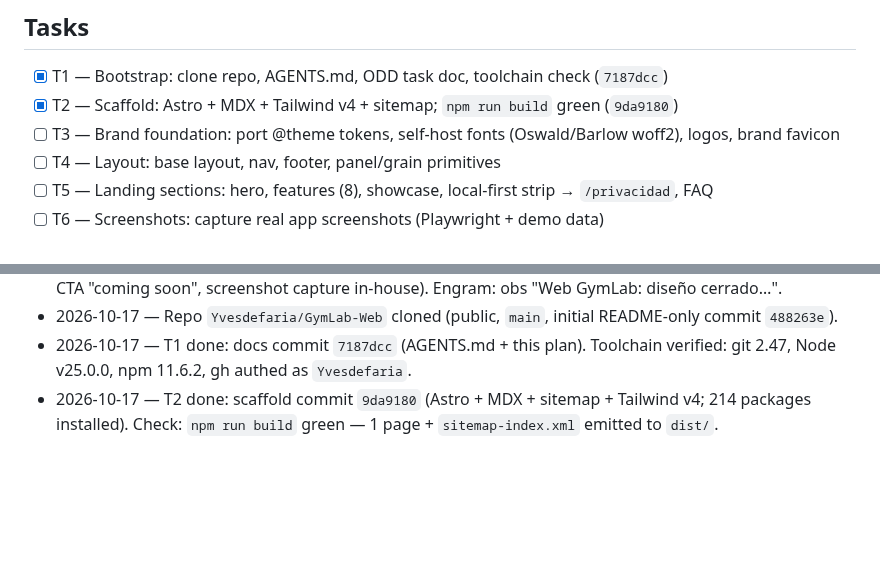
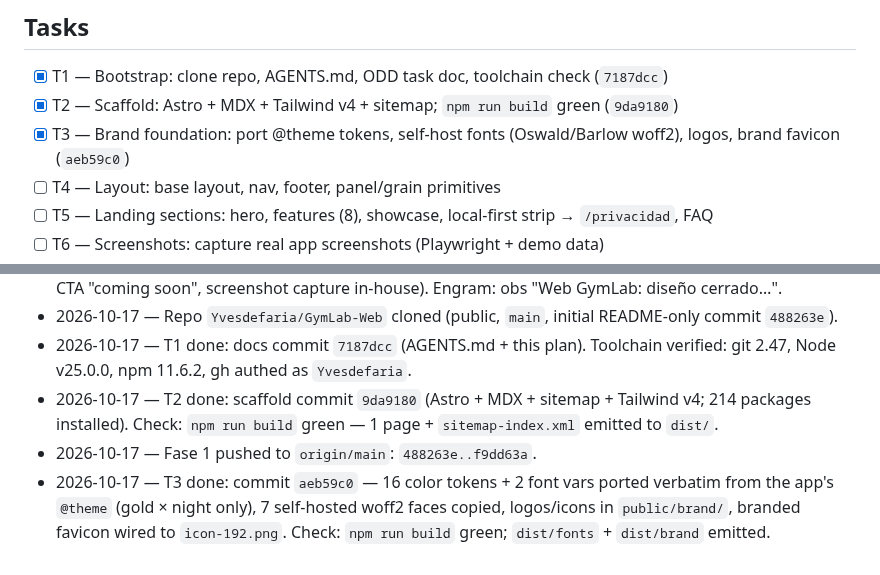
Before and after one commit to Yvesdefaria/GymLab-Web, a Markdown page: odd/tasks/web-landing-legales.md, 2 parts joined by grey strips. Drawn GitHub-style; blank space fills up the shorter version.

Commit message:
docs(odd): mark T3 complete with evidence

```diff
--- a/odd/tasks/web-landing-legales.md
+++ b/odd/tasks/web-landing-legales.md
@@ -27,7 +27,7 @@ Public Spanish website for GymLab: marketing landing + `/privacidad` + `/termino
 
 - [x] T1 — Bootstrap: clone repo, AGENTS.md, ODD task doc, toolchain check (`7187dcc`)
 - [x] T2 — Scaffold: Astro + MDX + Tailwind v4 + sitemap; `npm run build` green (`9da9180`)
-- [ ] T3 — Brand foundation: port @theme tokens, self-host fonts (Oswald/Barlow woff2), logos, brand favicon
+- [x] T3 — Brand foundation: port @theme tokens, self-host fonts (Oswald/Barlow woff2), logos, brand favicon (`aeb59c0`)
 - [ ] T4 — Layout: base layout, nav, footer, panel/grain primitives
 - [ ] T5 — Landing sections: hero, features (8), showcase, local-first strip → `/privacidad`, FAQ
 - [ ] T6 — Screenshots: capture real app screenshots (Playwright + demo data)
@@ -56,3 +56,5 @@ Public Spanish website for GymLab: marketing landing + `/privacidad` + `/termino
 - 2026-10-17 — Repo `Yvesdefaria/GymLab-Web` cloned (public, `main`, initial README-only commit `488263e`).
 - 2026-10-17 — T1 done: docs commit `7187dcc` (AGENTS.md + this plan). Toolchain verified: git 2.47, Node v25.0.0, npm 11.6.2, gh authed as `Yvesdefaria`.
 - 2026-10-17 — T2 done: scaffold commit `9da9180` (Astro + MDX + sitemap + Tailwind v4; 214 packages installed). Check: `npm run build` green — 1 page + `sitemap-index.xml` emitted to `dist/`.
+- 2026-10-17 — Fase 1 pushed to `origin/main`: `488263e..f9dd63a`.
+- 2026-10-17 — T3 done: commit `aeb59c0` — 16 color tokens + 2 font vars ported verbatim from the app's `@theme` (gold × night only), 7 self-hosted woff2 faces copied, logos/icons in `public/brand/`, branded favicon wired to `icon-192.png`. Check: `npm run build` green; `dist/fonts` + `dist/brand` emitted.
```
